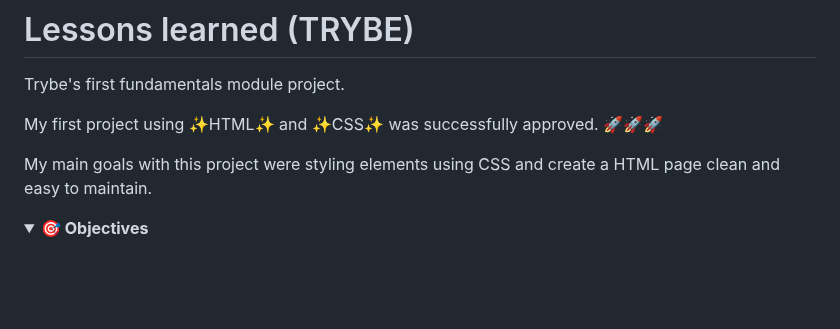
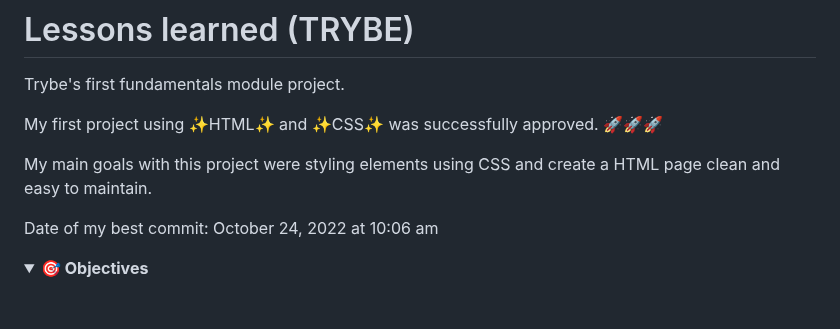
Before and after one commit to VicSales28/project-lessons-learned, a Markdown page: README.md, the part around the change. Rendered like a GitHub page; folded sections open; blank space fills up the shorter version.

```diff
--- a/README.md
+++ b/README.md
@@ -5,6 +5,8 @@ Trybe's first fundamentals module project.
 My first project using ✨HTML✨ and ✨CSS✨ was successfully approved. 🚀🚀🚀
 
 My main goals with this project were styling elements using CSS and create a HTML page clean and easy to maintain.
+
+Date of my best commit: October 24, 2022 at 10:06 am
 
 <details>
 
```
